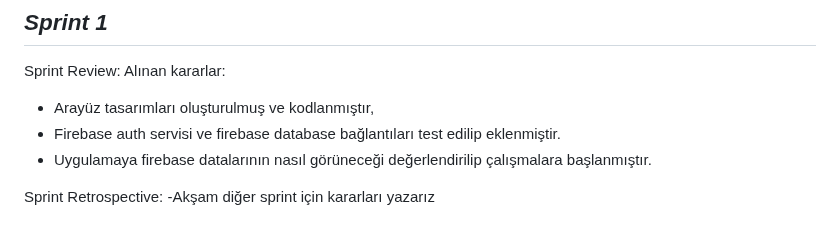
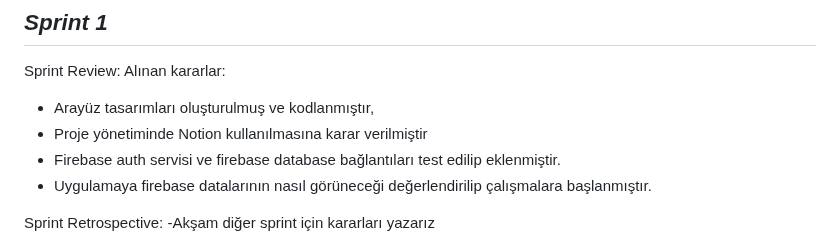
Before and after one commit to batuhanozcan1605/f4-bootcamp-oua, a Markdown page: README.md, the part around the change. GitHub-like rendering.

```diff
--- a/README.md
+++ b/README.md
@@ -52,6 +52,7 @@ Aslı olarak, mutfağımdaki ürünlerle yeni yemek tarifleri öğrenmek için,
  Sprint Review:
  Alınan kararlar:
 - Arayüz tasarımları oluşturulmuş ve kodlanmıştır,
+- Proje yönetiminde Notion kullanılmasına karar verilmiştir
 - Firebase auth servisi ve firebase database bağlantıları test edilip eklenmiştir.
 - Uygulamaya firebase datalarının nasıl görüneceği değerlendirilip çalışmalara başlanmıştır.
 
```
